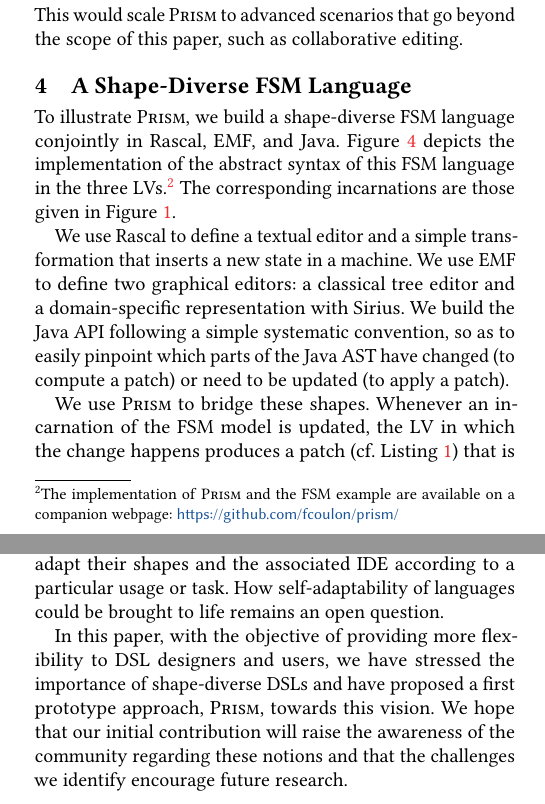
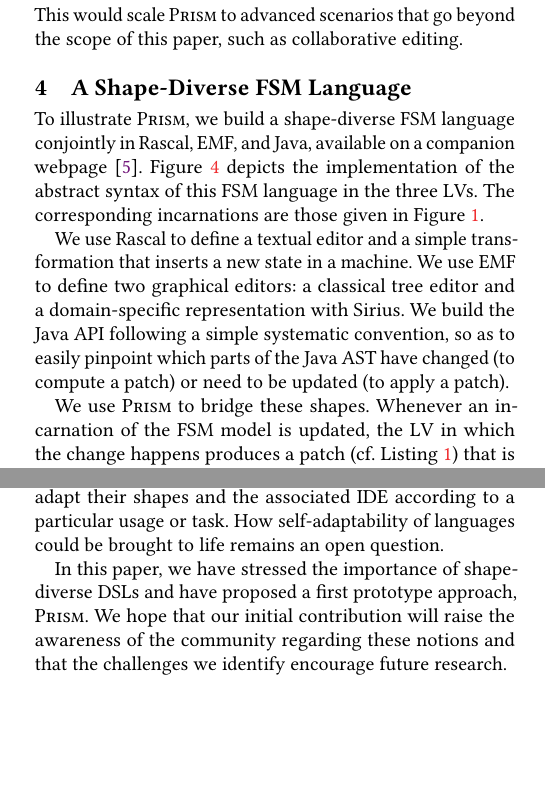
Before and after one commit to tdegueul/sle18-metamorphic, a LaTeX paper (sle18-metamorphic.tex, which reads discussion.tex, eval.tex): two parts of the columns of pages 3 and 4 of 6 before the commit and two parts of the columns of pages 3 and 4 of 5 after it, joined at a grey line, cut so that both start at the same text, the shorter picture padded with empty space. Compiled offline with pdfLaTeX.

Commit message:
IT FITS!

```diff
--- a/discussion.tex
+++ b/discussion.tex
@@ -37,5 +37,5 @@ We view this initial contribution as a first step towards \emph{metamorphic DSLs
 Beyond the ideas presented in this paper, the notion of metamorphic DSL envisions self-adaptable languages that automatically adapt their shapes and the associated IDE according to a particular usage or task.
 How self-adaptability of languages could be brought to life remains an open question.
 
-In this paper, with the objective of providing more flexibility to DSL designers and users, we have stressed the importance of shape-diverse DSLs and have proposed a first prototype approach, \prism, towards this vision.
+In this paper, we have stressed the importance of shape-diverse DSLs and have proposed a first prototype approach, \prism.
 We hope that our initial contribution will raise the awareness of the community regarding these notions and that the challenges we identify encourage future research.
--- a/eval.tex
+++ b/eval.tex
@@ -1,8 +1,8 @@
 \section{A Shape-Diverse FSM Language}
 \label{sec:eval}
 
-To illustrate \prism, we build a shape-diverse FSM language conjointly in Rascal, EMF, and Java.
-\Cref{fig:3fsms} depicts the implementation of the abstract syntax of this FSM language in the three LVs.\footnote{The implementation of \prism and the FSM example are available on a companion webpage:~\url{https://github.com/fcoulon/prism/}}
+To illustrate \prism, we build a shape-diverse FSM language conjointly in Rascal, EMF, and Java, available on a companion webpage~\cite{prism}.
+\Cref{fig:3fsms} depicts the implementation of the abstract syntax of this FSM language in the three LVs.
 The corresponding incarnations are those given in \Cref{fig:motivating-fsm}.
 
 \begin{figure}[bt]
```
Also changed, not shown: main.bib (+7 -1 lines), eval.tex (2 more changed lines).
